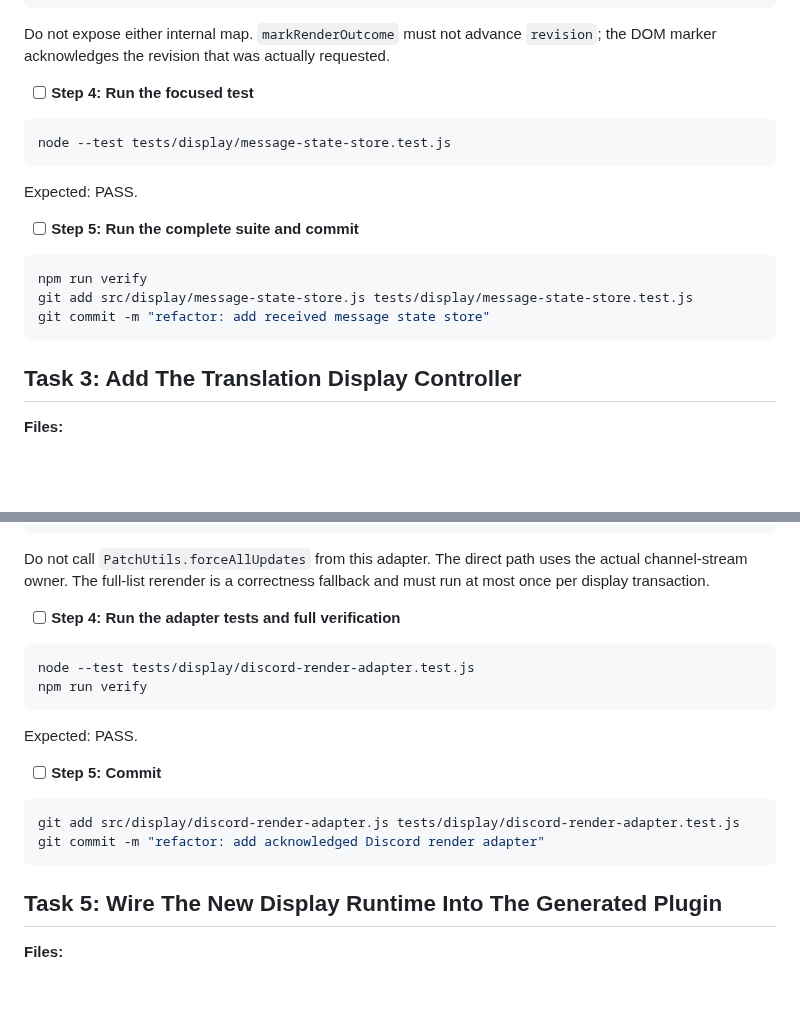
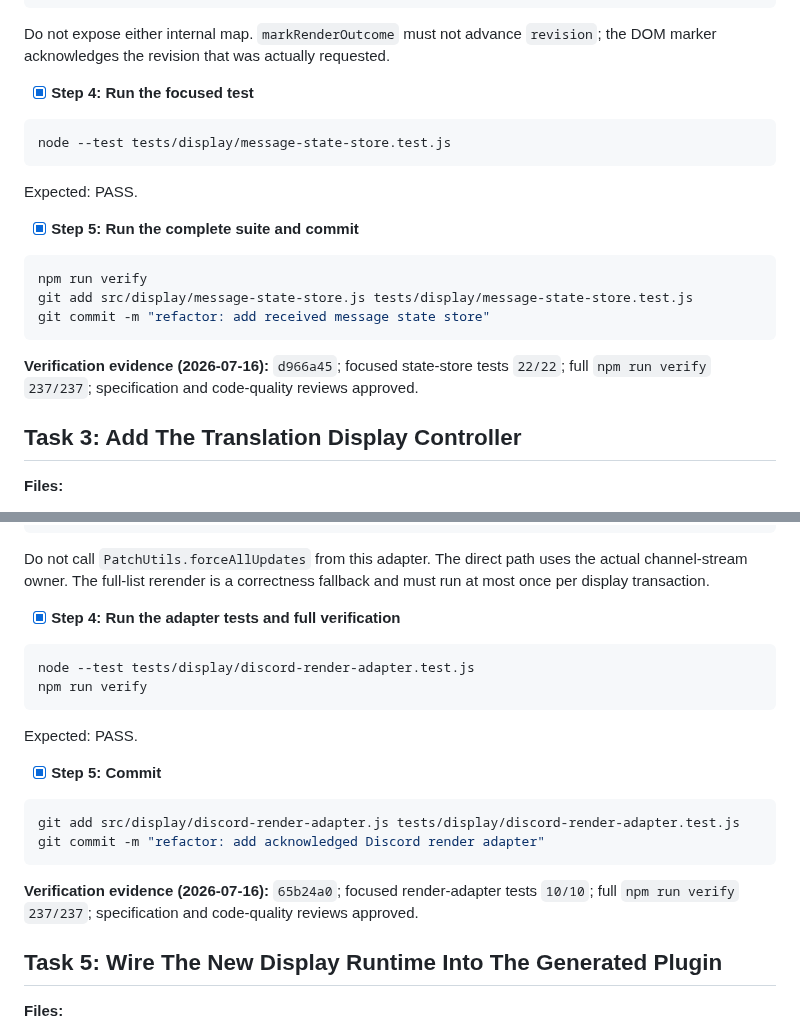
Before and after one commit to Link-Start/DiscordAITranslator_ROOT94-MAX, a Markdown page: docs/recovery-plan.md, 2 parts joined by grey strips. Rendered like a GitHub page; blank space fills up the shorter version.

Commit message:
docs: record display module verification

````diff
--- a/docs/recovery-plan.md
+++ b/docs/recovery-plan.md
@@ -569,7 +569,7 @@ module.exports = {MESSAGE_STATUSES, RENDER_STATUSES, createMessageStateStore};
 
 Do not expose either internal map. `markRenderOutcome` must not advance `revision`; the DOM marker acknowledges the revision that was actually requested.
 
-- [ ] **Step 4: Run the focused test**
+- [x] **Step 4: Run the focused test**
 
 ```powershell
 node --test tests/display/message-state-store.test.js
@@ -577,13 +577,15 @@ node --test tests/display/message-state-store.test.js
 
 Expected: PASS.
 
-- [ ] **Step 5: Run the complete suite and commit**
+- [x] **Step 5: Run the complete suite and commit**
 
 ```powershell
 npm run verify
 git add src/display/message-state-store.js tests/display/message-state-store.test.js
 git commit -m "refactor: add received message state store"
 ```
+
+**Verification evidence (2026-07-16):** `d966a45`; focused state-store tests `22/22`; full `npm run verify` `237/237`; specification and code-quality reviews approved.
 
 ## Task 3: Add The Translation Display Controller
 
@@ -969,7 +971,7 @@ module.exports = {createDiscordRenderAdapter};
 
 Do not call `PatchUtils.forceAllUpdates` from this adapter. The direct path uses the actual channel-stream owner. The full-list rerender is a correctness fallback and must run at most once per display transaction.
 
-- [ ] **Step 4: Run the adapter tests and full verification**
+- [x] **Step 4: Run the adapter tests and full verification**
 
 ```powershell
 node --test tests/display/discord-render-adapter.test.js
@@ -978,12 +980,14 @@ npm run verify
 
 Expected: PASS.
 
-- [ ] **Step 5: Commit**
+- [x] **Step 5: Commit**
 
 ```powershell
 git add src/display/discord-render-adapter.js tests/display/discord-render-adapter.test.js
 git commit -m "refactor: add acknowledged Discord render adapter"
 ```
+
+**Verification evidence (2026-07-16):** `65b24a0`; focused render-adapter tests `10/10`; full `npm run verify` `237/237`; specification and code-quality reviews approved.
 
 ## Task 5: Wire The New Display Runtime Into The Generated Plugin
 
````
Also changed, not shown: other parts of docs/recovery-plan.md (+6 -6 lines).
